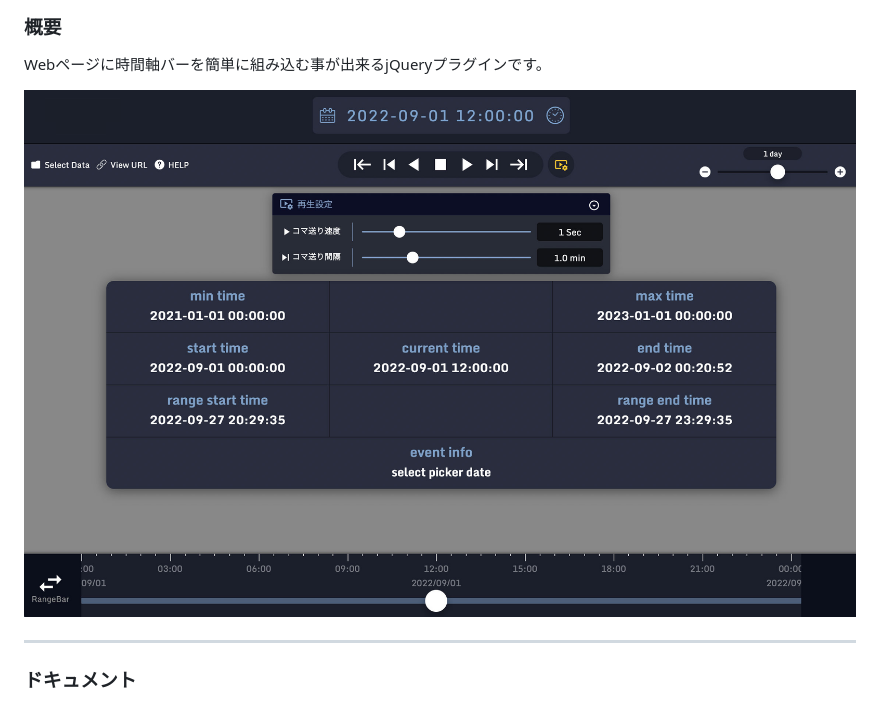
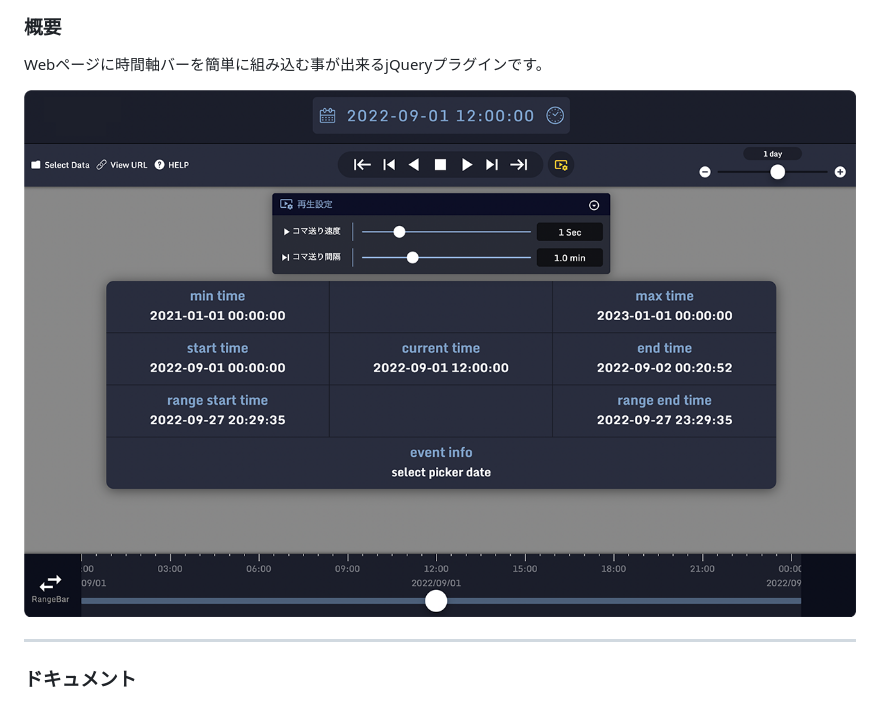
Before and after one commit to NICT-STARS/Timeline, a Markdown page: README.md, the part around the change. GitHub-like rendering; pictures changed too: screen.jpg (deleted), screen.png (added).

Commit message:
add screenshot

```diff
--- a/README.md
+++ b/README.md
@@ -2,7 +2,7 @@
 ### 概要
 Webページに時間軸バーを簡単に組み込む事が出来るjQueryプラグインです。
 
-![実装テンプレート](screen.jpg)
+![実装テンプレート](screen.png)
 
 ------------
 
```
